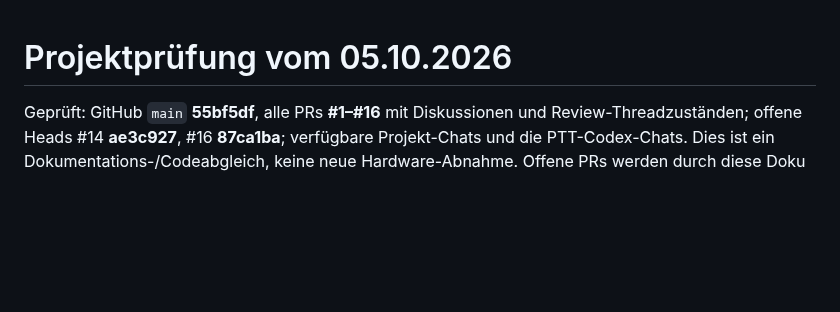
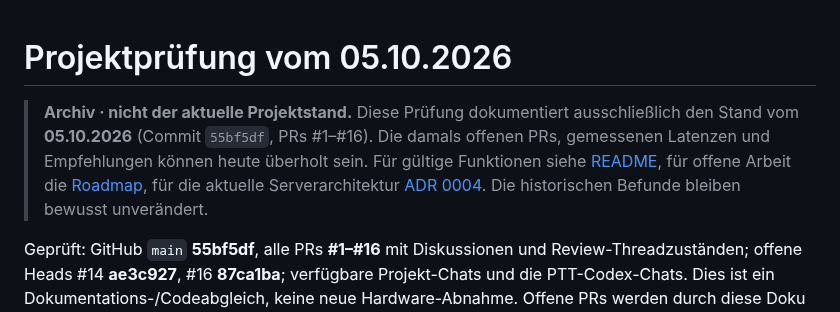
Before and after one commit to 0b-ivan/pi-voice-assistant, a Markdown page: docs/project-review.md, the part around the change. Drawn GitHub-style; blank space fills up the shorter version.

Commit message:
docs: prominently archive obsolete project review

```diff
--- a/docs/project-review.md
+++ b/docs/project-review.md
@@ -1,4 +1,6 @@
 # Projektprüfung vom 05.10.2026
+
+> **Archiv · nicht der aktuelle Projektstand.** Diese Prüfung dokumentiert ausschließlich den Stand vom **05.10.2026** (Commit `55bf5df`, PRs #1–#16). Die damals offenen PRs, gemessenen Latenzen und Empfehlungen können heute überholt sein. Für gültige Funktionen siehe [README](../README.md), für offene Arbeit die [Roadmap](roadmap.md), für die aktuelle Serverarchitektur [ADR 0004](decisions/0004-servitor-server.md). Die historischen Befunde bleiben bewusst unverändert.
 
 Geprüft: GitHub `main` **55bf5df**, alle PRs **#1–#16** mit Diskussionen und Review-Threadzuständen; offene Heads #14 **ae3c927**, #16 **87ca1ba**; verfügbare Projekt-Chats und die PTT-Codex-Chats. Dies ist ein Dokumentations-/Codeabgleich, keine neue Hardware-Abnahme. Offene PRs werden durch diese Doku nicht gemergt oder verändert.
 
```
